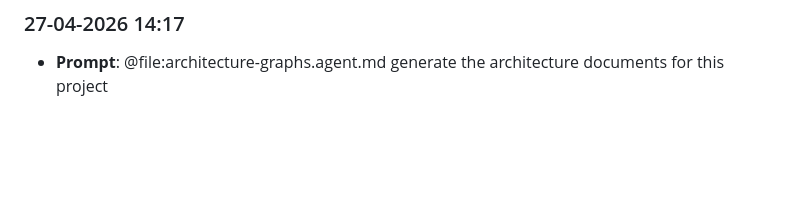
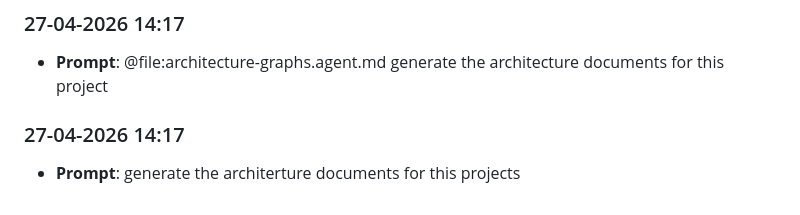
Before and after one commit to X7SEBASTAN7X/lab8, a Markdown page: prompts_history.md, the part around the change. Rendered like a GitHub page; blank space fills up the shorter version.

```diff
--- a/prompts_history.md
+++ b/prompts_history.md
@@ -86,3 +86,6 @@ Automatically captured prompt log. Entries are appended in chronological order (
 
 ### 27-04-2026 14:17
 - **Prompt**: @file:architecture-graphs.agent.md generate the architecture documents for this project
+
+### 27-04-2026 14:17
+- **Prompt**: generate the architerture documents for this projects
```
Also changed, not shown: JOURNAL.md (+5 -0 lines).
